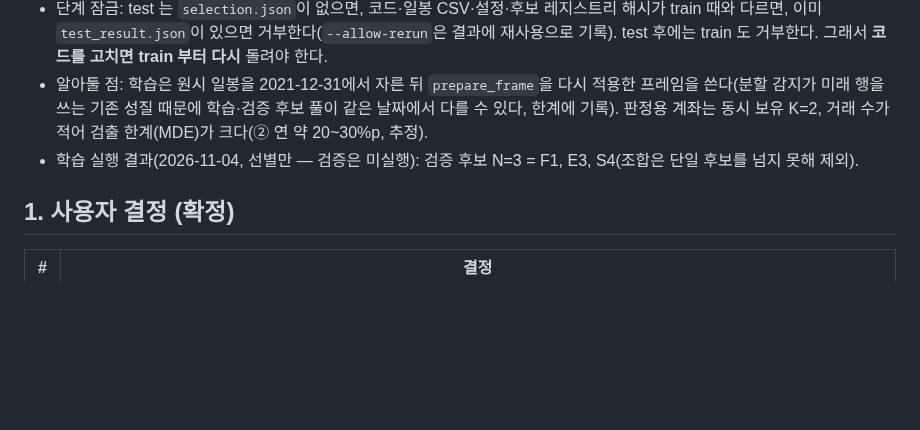
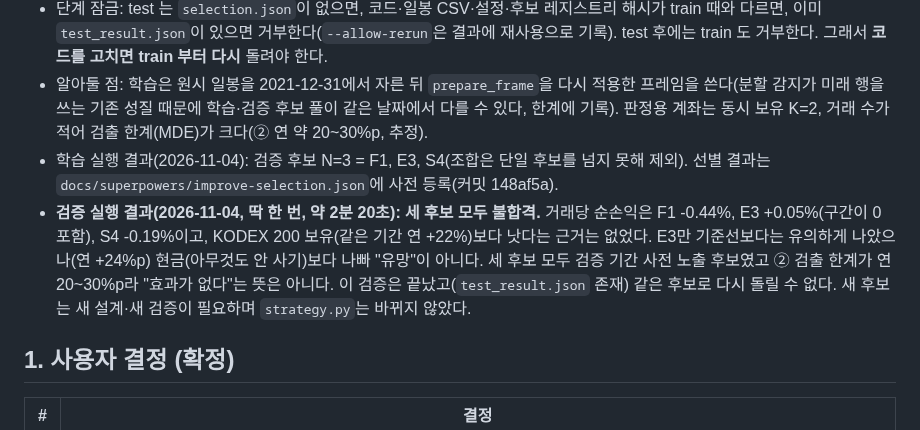
Before and after one commit to swprk47/Alpha_Stock, a Markdown page: PROGRESS.md, the part around the change. GitHub-like rendering; blank space fills up the shorter version.

Commit message:
docs: record the single test-stage result of the improvement validation
All three finalists failed; none beat KODEX 200 buy-and-hold, and the one that
beat the baseline was worse than cash.

Co-Authored-By: Claude Sonnet 5.5 <noreply@anthropic.com>

```diff
--- a/PROGRESS.md
+++ b/PROGRESS.md
@@ -108,7 +108,8 @@
 - 실행: `python -m backtest.improve.run --stage train --workers 8`(실측 **약 1분 50초**, 300종목 캐시) → 사용자 확인 → `--stage test`(검증 기간을 쓰며 **한 번만**). 출력은 고정 경로 `backtest/results/improve/`(`selection.json`, `test_result.json`, `improve_report.md`, 커밋 제외). `selection.json`은 사용자 승인 뒤 저장소에 복사해 커밋한다(사전 등록 기록).
 - 단계 잠금: test 는 `selection.json`이 없으면, 코드·일봉 CSV·설정·후보 레지스트리 해시가 train 때와 다르면, 이미 `test_result.json`이 있으면 거부한다(`--allow-rerun`은 결과에 재사용으로 기록). test 후에는 train 도 거부한다. 그래서 **코드를 고치면 train 부터 다시** 돌려야 한다.
 - 알아둘 점: 학습은 원시 일봉을 2021-12-31에서 자른 뒤 `prepare_frame`을 다시 적용한 프레임을 쓴다(분할 감지가 미래 행을 쓰는 기존 성질 때문에 학습·검증 후보 풀이 같은 날짜에서 다를 수 있다, 한계에 기록). 판정용 계좌는 동시 보유 K=2, 거래 수가 적어 검출 한계(MDE)가 크다(② 연 약 20~30%p, 추정).
-- 학습 실행 결과(2026-11-04, 선별만 — 검증은 미실행): 검증 후보 N=3 = F1, E3, S4(조합은 단일 후보를 넘지 못해 제외).
+- 학습 실행 결과(2026-11-04): 검증 후보 N=3 = F1, E3, S4(조합은 단일 후보를 넘지 못해 제외). 선별 결과는 `docs/superpowers/improve-selection.json`에 사전 등록(커밋 148af5a).
+- **검증 실행 결과(2026-11-04, 딱 한 번, 약 2분 20초): 세 후보 모두 불합격.** 거래당 순손익은 F1 -0.44%, E3 +0.05%(구간이 0 포함), S4 -0.19%이고, KODEX 200 보유(같은 기간 연 +22%)보다 낫다는 근거는 없었다. E3만 기준선보다는 유의하게 나았으나(연 +24%p) 현금(아무것도 안 사기)보다 나빠 "유망"이 아니다. 세 후보 모두 검증 기간 사전 노출 후보였고 ② 검출 한계가 연 20~30%p라 "효과가 없다"는 뜻은 아니다. 이 검증은 끝났고(`test_result.json` 존재) 같은 후보로 다시 돌릴 수 없다. 새 후보는 새 설계·새 검증이 필요하며 `strategy.py`는 바뀌지 않았다.
 
 ## 1. 사용자 결정 (확정)
 | # | 결정 |
```
